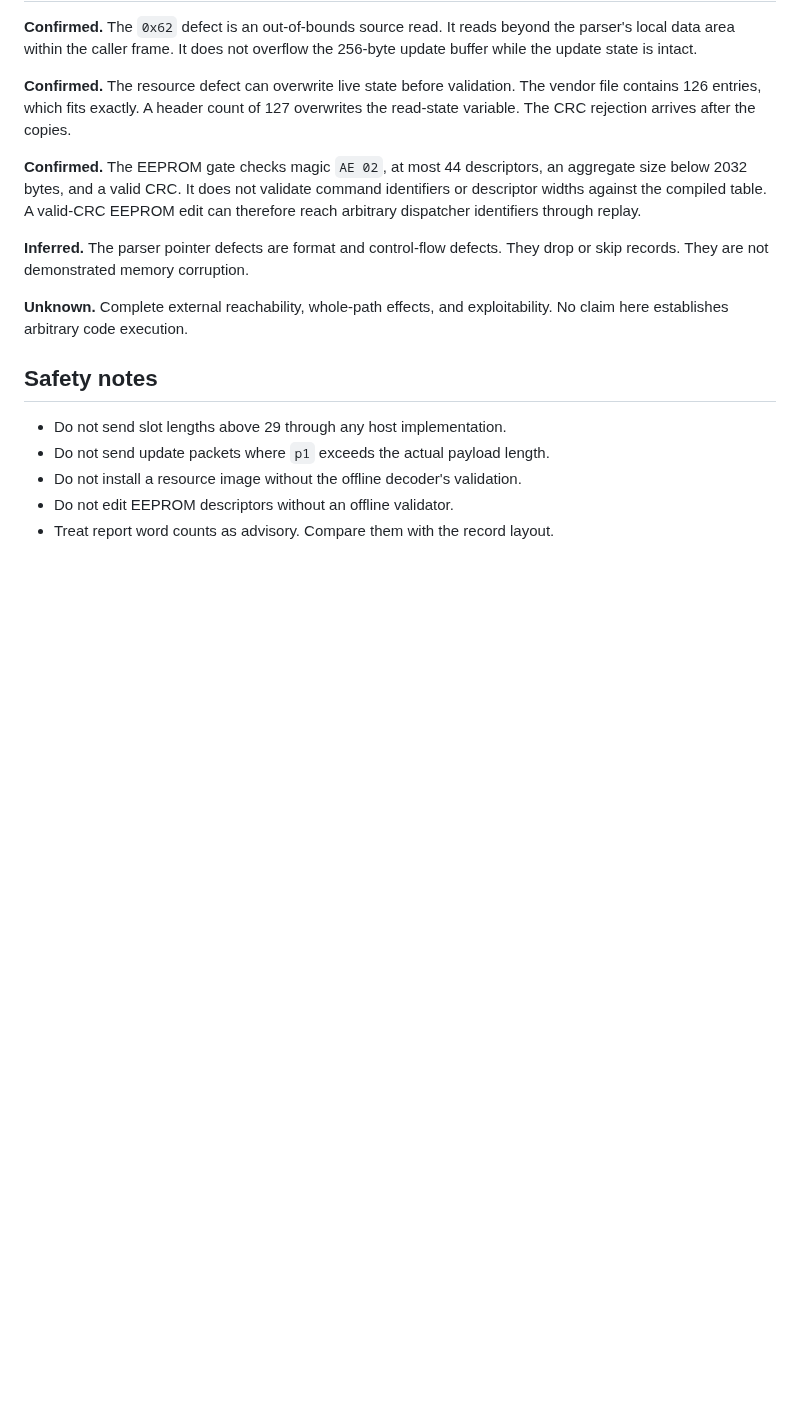
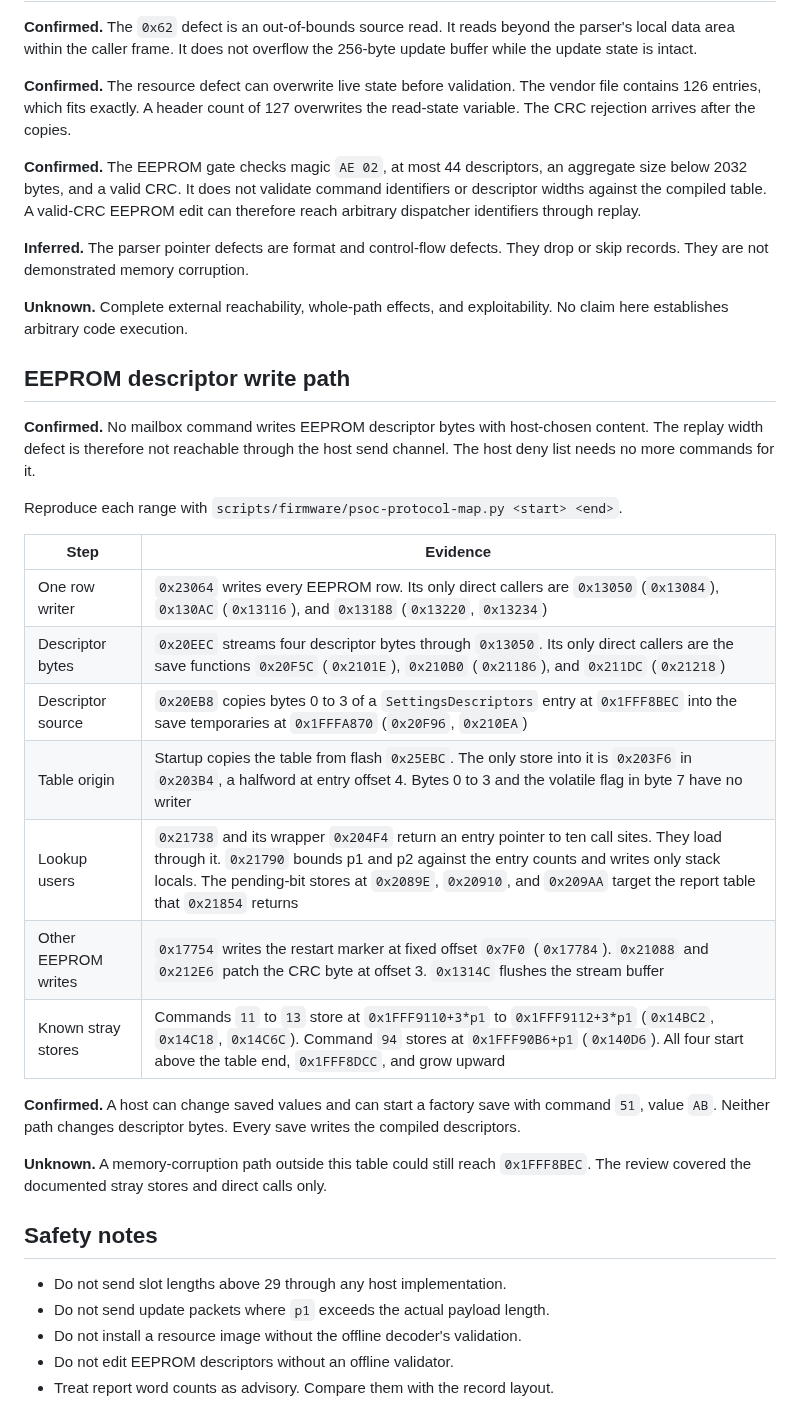
Before and after one commit to maxjustus/perigee, a Markdown page: docs/firmware/verify-memory-safety.md, the part around the change. Rendered like a GitHub page; blank space fills up the shorter version.

Commit message:
docs(firmware): record the EEPROM descriptor write path

```diff
--- a/docs/firmware/verify-memory-safety.md
+++ b/docs/firmware/verify-memory-safety.md
@@ -47,6 +47,30 @@ They drop or skip records. They are not demonstrated memory corruption.
 **Unknown.** Complete external reachability, whole-path effects, and exploitability.
 No claim here establishes arbitrary code execution.
 
+## EEPROM descriptor write path
+
+**Confirmed.** No mailbox command writes EEPROM descriptor bytes with host-chosen content.
+The replay width defect is therefore not reachable through the host send channel.
+The host deny list needs no more commands for it.
+
+Reproduce each range with `scripts/firmware/psoc-protocol-map.py <start> <end>`.
+
+| Step | Evidence |
+|---|---|
+| One row writer | `0x23064` writes every EEPROM row. Its only direct callers are `0x13050` (`0x13084`), `0x130AC` (`0x13116`), and `0x13188` (`0x13220`, `0x13234`) |
+| Descriptor bytes | `0x20EEC` streams four descriptor bytes through `0x13050`. Its only direct callers are the save functions `0x20F5C` (`0x2101E`), `0x210B0` (`0x21186`), and `0x211DC` (`0x21218`) |
+| Descriptor source | `0x20EB8` copies bytes 0 to 3 of a `SettingsDescriptors` entry at `0x1FFF8BEC` into the save temporaries at `0x1FFFA870` (`0x20F96`, `0x210EA`) |
+| Table origin | Startup copies the table from flash `0x25EBC`. The only store into it is `0x203F6` in `0x203B4`, a halfword at entry offset 4. Bytes 0 to 3 and the volatile flag in byte 7 have no writer |
+| Lookup users | `0x21738` and its wrapper `0x204F4` return an entry pointer to ten call sites. They load through it. `0x21790` bounds p1 and p2 against the entry counts and writes only stack locals. The pending-bit stores at `0x2089E`, `0x20910`, and `0x209AA` target the report table that `0x21854` returns |
+| Other EEPROM writes | `0x17754` writes the restart marker at fixed offset `0x7F0` (`0x17784`). `0x21088` and `0x212E6` patch the CRC byte at offset 3. `0x1314C` flushes the stream buffer |
+| Known stray stores | Commands `11` to `13` store at `0x1FFF9110+3*p1` to `0x1FFF9112+3*p1` (`0x14BC2`, `0x14C18`, `0x14C6C`). Command `94` stores at `0x1FFF90B6+p1` (`0x140D6`). All four start above the table end, `0x1FFF8DCC`, and grow upward |
+
+**Confirmed.** A host can change saved values and can start a factory save with command `51`, value `AB`.
+Neither path changes descriptor bytes. Every save writes the compiled descriptors.
+
+**Unknown.** A memory-corruption path outside this table could still reach `0x1FFF8BEC`.
+The review covered the documented stray stores and direct calls only.
+
 ## Safety notes
 
 - Do not send slot lengths above 29 through any host implementation.
```
